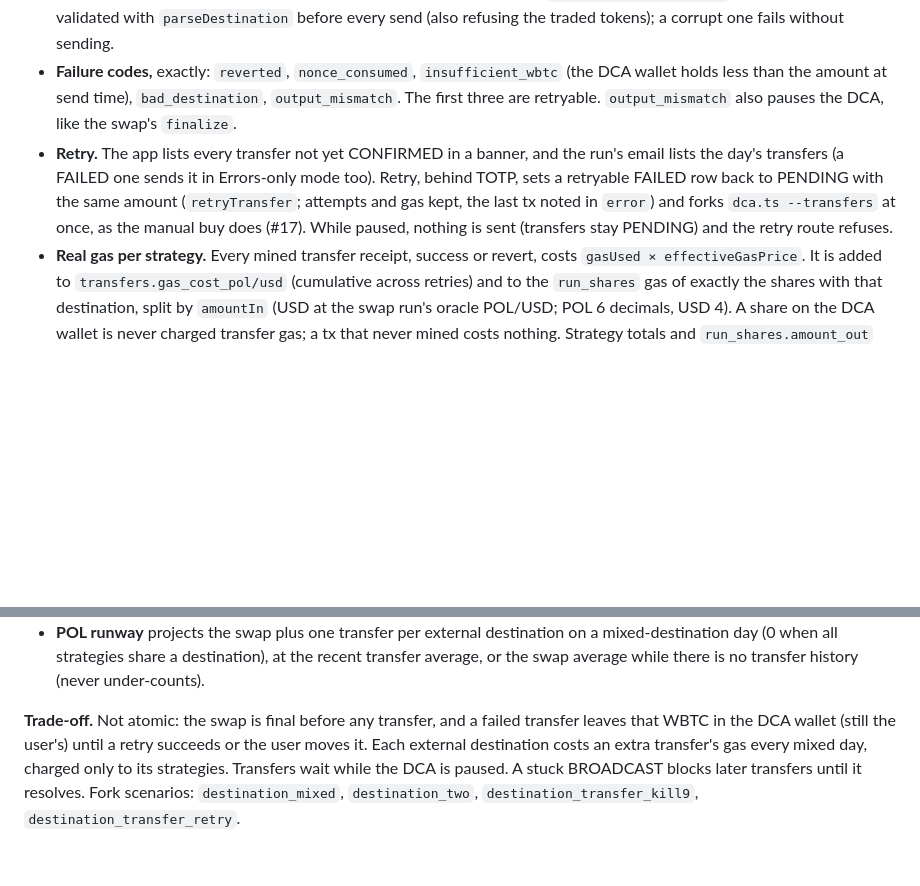
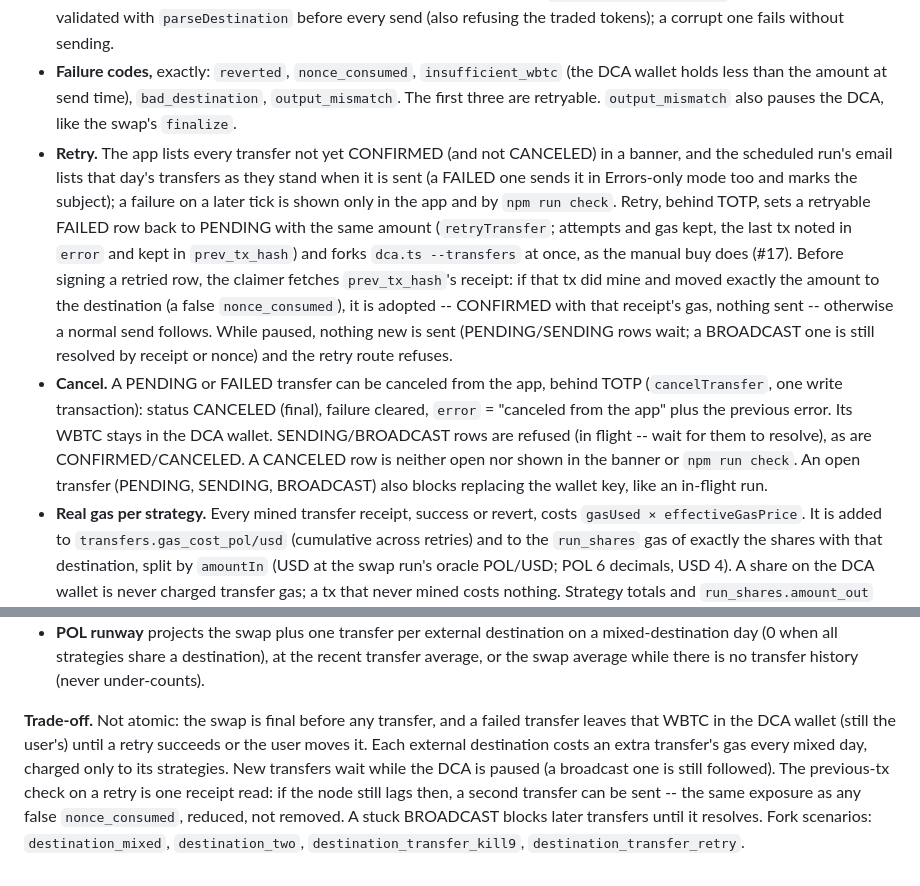
Before and after one commit to rodrigoncalves/uniswap-dca, a Markdown page: DECISIONS.md, 2 parts joined by grey strips. Rendered like a GitHub page; blank space fills up the shorter version.

```diff
--- a/DECISIONS.md
+++ b/DECISIONS.md
@@ -634,9 +634,10 @@ General lesson: a security-policy value that's "reasonable in your head" (README
 - **Never re-broadcast.** Only the process that moves a row PENDING → SENDING (`claimTransfer`, atomic) sends it. Its BROADCAST row (nonce + tx hash, compare-and-set on the claim) is recorded before `sendRaw`, and recovery resolves it by receipt or nonce, never by resending. A SENDING row older than one hour returns to PENDING: nothing was sent, since BROADCAST precedes the send. A BROADCAST still unmined with its nonce free stops delivery, so later transfers queue behind it.
 - **Destination checks.** The destination is the claim-time snapshot, never `strategies.destination` at send time. It is re-validated with `parseDestination` before every send (also refusing the traded tokens); a corrupt one fails without sending.
 - **Failure codes,** exactly: `reverted`, `nonce_consumed`, `insufficient_wbtc` (the DCA wallet holds less than the amount at send time), `bad_destination`, `output_mismatch`. The first three are retryable. `output_mismatch` also pauses the DCA, like the swap's `finalize`.
-- **Retry.** The app lists every transfer not yet CONFIRMED in a banner, and the run's email lists the day's transfers (a FAILED one sends it in Errors-only mode too). Retry, behind TOTP, sets a retryable FAILED row back to PENDING with the same amount (`retryTransfer`; attempts and gas kept, the last tx noted in `error`) and forks `dca.ts --transfers` at once, as the manual buy does (#17). While paused, nothing is sent (transfers stay PENDING) and the retry route refuses.
+- **Retry.** The app lists every transfer not yet CONFIRMED (and not CANCELED) in a banner, and the scheduled run's email lists that day's transfers as they stand when it is sent (a FAILED one sends it in Errors-only mode too and marks the subject); a failure on a later tick is shown only in the app and by `npm run check`. Retry, behind TOTP, sets a retryable FAILED row back to PENDING with the same amount (`retryTransfer`; attempts and gas kept, the last tx noted in `error` and kept in `prev_tx_hash`) and forks `dca.ts --transfers` at once, as the manual buy does (#17). Before signing a retried row, the claimer fetches `prev_tx_hash`'s receipt: if that tx did mine and moved exactly the amount to the destination (a false `nonce_consumed`), it is adopted -- CONFIRMED with that receipt's gas, nothing sent -- otherwise a normal send follows. While paused, nothing new is sent (PENDING/SENDING rows wait; a BROADCAST one is still resolved by receipt or nonce) and the retry route refuses.
+- **Cancel.** A PENDING or FAILED transfer can be canceled from the app, behind TOTP (`cancelTransfer`, one write transaction): status CANCELED (final), failure cleared, `error` = "canceled from the app" plus the previous error. Its WBTC stays in the DCA wallet. SENDING/BROADCAST rows are refused (in flight -- wait for them to resolve), as are CONFIRMED/CANCELED. A CANCELED row is neither open nor shown in the banner or `npm run check`. An open transfer (PENDING, SENDING, BROADCAST) also blocks replacing the wallet key, like an in-flight run.
 - **Real gas per strategy.** Every mined transfer receipt, success or revert, costs `gasUsed × effectiveGasPrice`. It is added to `transfers.gas_cost_pol/usd` (cumulative across retries) and to the `run_shares` gas of exactly the shares with that destination, split by `amountIn` (USD at the swap run's oracle POL/USD; POL 6 decimals, USD 4). A share on the DCA wallet is never charged transfer gas; a tx that never mined costs nothing. Strategy totals and `run_shares.amount_out` are unchanged: a transfer moves WBTC already credited.
 - **WBTC conservation, exact `bigint`.** (1) Σ share `amount_out` = the run's `amount_out`; (2) on a mixed day, Σ transfer amounts + Σ DCA-wallet shares = the run's `amount_out`. Both are checked by `assertWbtcConservation` inside `confirmScheduledRun`'s transaction; a violation rolls back, pauses the DCA and leaves the run BROADCAST (fail closed, no lost record). (3) Each transfer's receipt moves exactly its amount to its destination, checked before signing (`assertTransferTx`, simulation) and on the receipt; `UNIQUE (wallet, date, destination)` forbids a second row.
 - **POL runway** projects the swap plus one transfer per external destination on a mixed-destination day (0 when all strategies share a destination), at the recent transfer average, or the swap average while there is no transfer history (never under-counts).
 
-**Trade-off.** Not atomic: the swap is final before any transfer, and a failed transfer leaves that WBTC in the DCA wallet (still the user's) until a retry succeeds or the user moves it. Each external destination costs an extra transfer's gas every mixed day, charged only to its strategies. Transfers wait while the DCA is paused. A stuck BROADCAST blocks later transfers until it resolves. Fork scenarios: `destination_mixed`, `destination_two`, `destination_transfer_kill9`, `destination_transfer_retry`.
+**Trade-off.** Not atomic: the swap is final before any transfer, and a failed transfer leaves that WBTC in the DCA wallet (still the user's) until a retry succeeds or the user moves it. Each external destination costs an extra transfer's gas every mixed day, charged only to its strategies. New transfers wait while the DCA is paused (a broadcast one is still followed). The previous-tx check on a retry is one receipt read: if the node still lags then, a second transfer can be sent -- the same exposure as any false `nonce_consumed`, reduced, not removed. A stuck BROADCAST blocks later transfers until it resolves. Fork scenarios: `destination_mixed`, `destination_two`, `destination_transfer_kill9`, `destination_transfer_retry`.
```
Also changed, not shown: README.md (+2 -2 lines).
